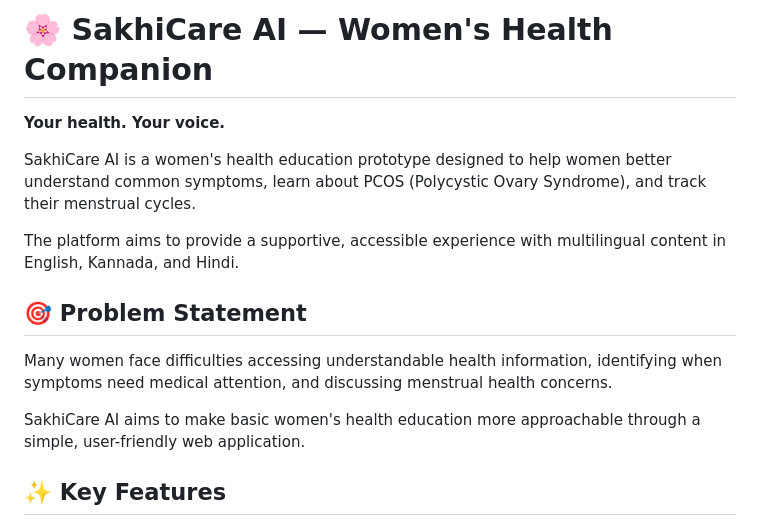
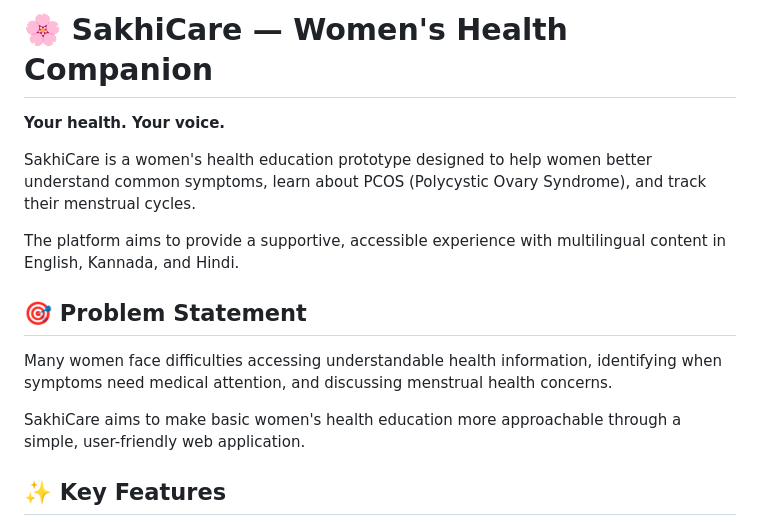
Before and after one commit to jayantirnaik2006-coder/SakhiCare, a Markdown page: README.md, the part around the change. GitHub-like rendering.

```diff
--- a/README.md
+++ b/README.md
@@ -1,8 +1,8 @@
-# 🌸 SakhiCare AI — Women's Health Companion
+# 🌸 SakhiCare  — Women's Health Companion
 
 **Your health. Your voice.**
 
-SakhiCare AI is a women's health education prototype designed to help women better understand common symptoms, learn about PCOS (Polycystic Ovary Syndrome), and track their menstrual cycles.
+SakhiCare  is a women's health education prototype designed to help women better understand common symptoms, learn about PCOS (Polycystic Ovary Syndrome), and track their menstrual cycles.
 
 The platform aims to provide a supportive, accessible experience with multilingual content in English, Kannada, and Hindi.
 
@@ -10,7 +10,7 @@ The platform aims to provide a supportive, accessible experience with multilingu
 
 Many women face difficulties accessing understandable health information, identifying when symptoms need medical attention, and discussing menstrual health concerns.
 
-SakhiCare AI aims to make basic women's health education more approachable through a simple, user-friendly web application.
+SakhiCare  aims to make basic women's health education more approachable through a simple, user-friendly web application.
 
 ## ✨ Key Features
 
```
